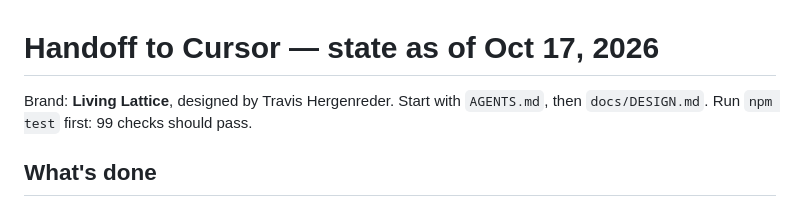
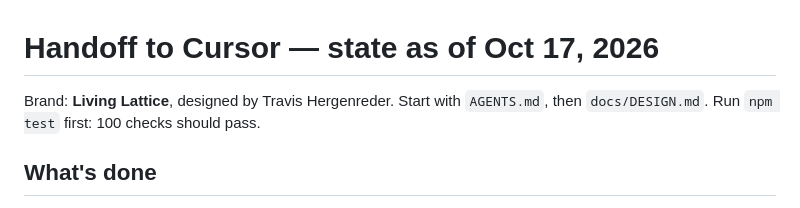
Before and after one commit to ZaddyHaze/HAZE, a Markdown page: HANDOFF.md, the part around the change. GitHub-like rendering.

Commit message:
HANDOFF: npm test is 100 checks
Co-authored-by: ZaddyHaze <ZaddyHaze@users.noreply.github.com>

```diff
--- a/HANDOFF.md
+++ b/HANDOFF.md
@@ -1,6 +1,6 @@
 # Handoff to Cursor — state as of Oct 17, 2026
 
-Brand: **Living Lattice**, designed by Travis Hergenreder. Start with `AGENTS.md`, then `docs/DESIGN.md`. Run `npm test` first: 99 checks should pass.
+Brand: **Living Lattice**, designed by Travis Hergenreder. Start with `AGENTS.md`, then `docs/DESIGN.md`. Run `npm test` first: 100 checks should pass.
 
 ## What's done
 - Builder (`index.html` + `src/engine.js`) with a simple panel of 7 choices and everything else under Advanced.
```
